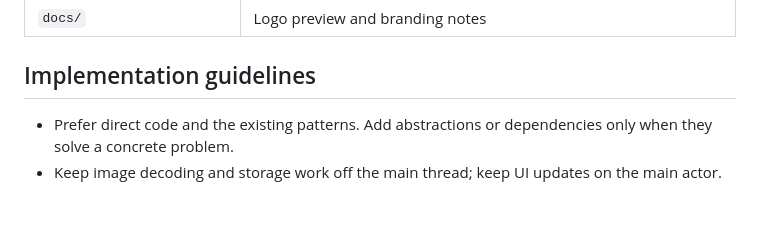
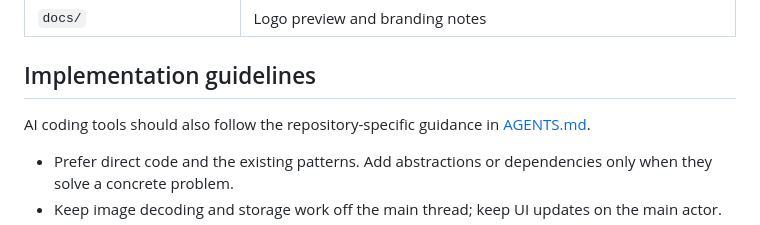
Before and after one commit to wygkzqa/paste-lite, a Markdown page: CONTRIBUTING.md, the part around the change. Drawn GitHub-style; blank space fills up the shorter version.

Commit message:
docs: add project guidance for AI coding agents

```diff
--- a/CONTRIBUTING.md
+++ b/CONTRIBUTING.md
@@ -48,6 +48,8 @@ The default signing identity is ad-hoc for local development. Accessibility gran
 
 ## Implementation guidelines
 
+AI coding tools should also follow the repository-specific guidance in [AGENTS.md](./AGENTS.md).
+
 - Prefer direct code and the existing patterns. Add abstractions or dependencies only when they solve a concrete problem.
 - Keep image decoding and storage work off the main thread; keep UI updates on the main actor.
 - Preserve existing history data and file-reference behavior. Consider migration when changing SwiftData models or storage formats.
```
Also changed, not shown: AGENTS.md (added, +138 -0 lines), CONTRIBUTING.zh-CN.md (+2 -0 lines).
